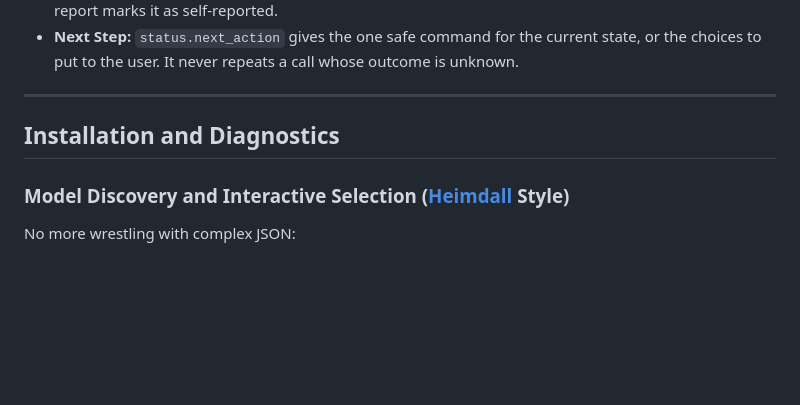
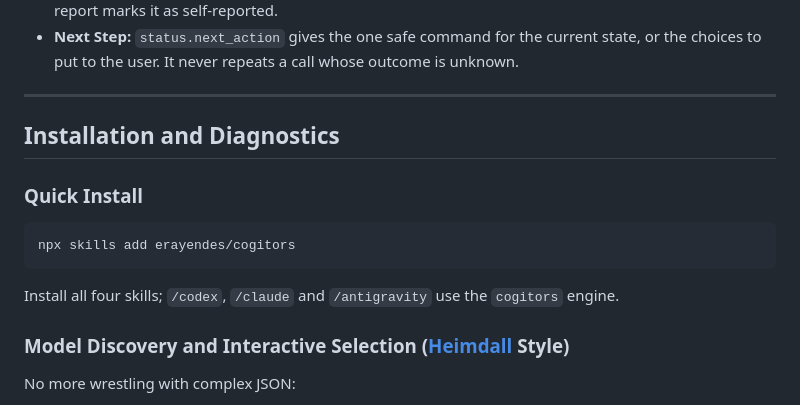
Before and after one commit to erayendes/cogitors, a Markdown page: README.md, the part around the change. Rendered like a GitHub page; blank space fills up the shorter version.

````diff
--- a/README.md
+++ b/README.md
@@ -128,6 +128,14 @@ Every session is saved under your project's `docs/cogitors-decisions/` directory
 
 ## Installation and Diagnostics
 
+### Quick Install
+
+```sh
+npx skills add erayendes/cogitors
+```
+
+Install all four skills; `/codex`, `/claude` and `/antigravity` use the `cogitors` engine.
+
 ### Model Discovery and Interactive Selection ([Heimdall](https://github.com/erayendes/app-store-connect-mcp) Style)
 No more wrestling with complex JSON:
 
````
Also changed, not shown: docs/README.tr.md (+8 -0 lines).
